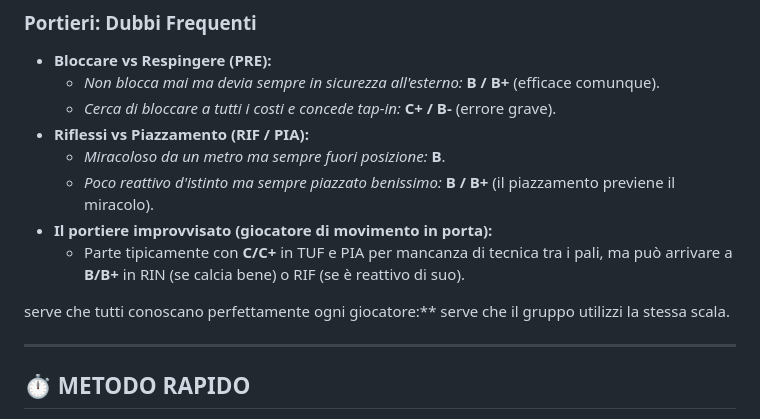
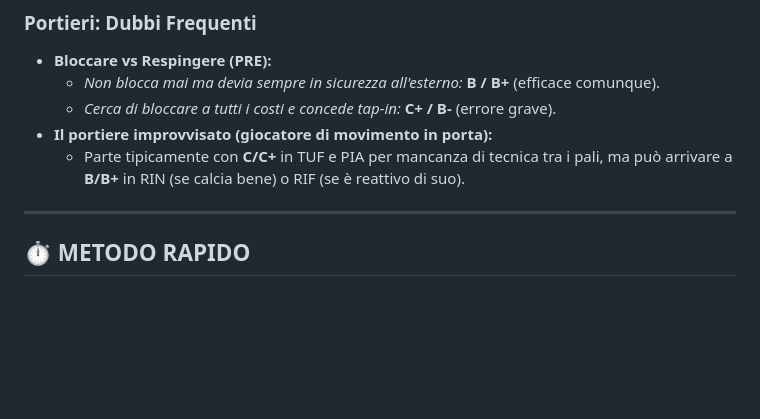
Before and after one commit to losteph/FootballSteph, a Markdown page: guida-voti.md, the part around the change. GitHub-like rendering; blank space fills up the shorter version.

Commit message:
Update goalkeeper evaluation criteria [skip ci]
Remove redundant notes on reflexes and positioning for goalkeepers.

```diff
--- a/guida-voti.md
+++ b/guida-voti.md
@@ -196,13 +196,8 @@ Non bisogna cercare la valutazione matematicamente perfetta: l'obiettivo è che
 * **Bloccare vs Respingere (PRE):**
   * *Non blocca mai ma devia sempre in sicurezza all'esterno:* **B / B+** (efficace comunque).
   * *Cerca di bloccare a tutti i costi e concede tap-in:* **C+ / B-** (errore grave).
-* **Riflessi vs Piazzamento (RIF / PIA):**
-  * *Miracoloso da un metro ma sempre fuori posizione:* **B**.
-  * *Poco reattivo d'istinto ma sempre piazzato benissimo:* **B / B+** (il piazzamento previene il miracolo).
 * **Il portiere improvvisato (giocatore di movimento in porta):**
   * Parte tipicamente con **C/C+** in TUF e PIA per mancanza di tecnica tra i pali, ma può arrivare a **B/B+** in RIN (se calcia bene) o RIF (se è reattivo di suo).
-
-serve che tutti conoscano perfettamente ogni giocatore:** serve che il gruppo utilizzi la stessa scala.
 
 ---
 
```
